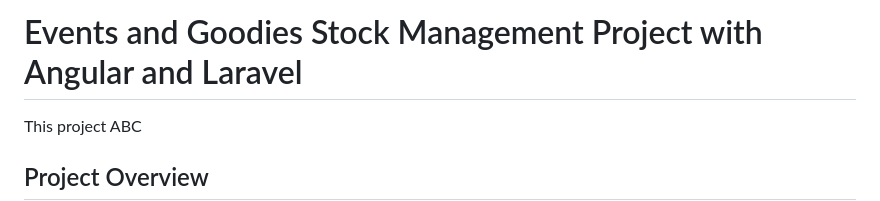
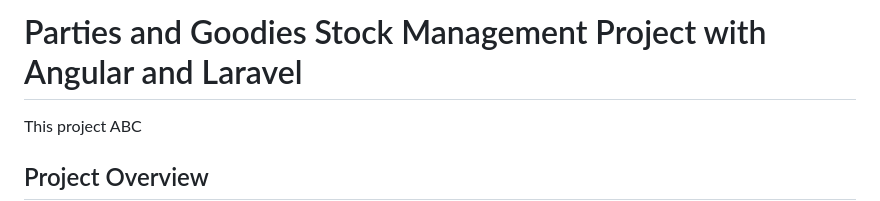
Before and after one commit to 713koukou-naizaa/student_parties_and_goodies_stock_management, a Markdown page: README.md, the part around the change. GitHub-like rendering.

Commit message:
modified name of app in readme

```diff
--- a/README.md
+++ b/README.md
@@ -1,4 +1,4 @@
-# Events and Goodies Stock Management Project with Angular and Laravel
+# Parties and Goodies Stock Management Project with Angular and Laravel
 
 This project ABC
 
```
